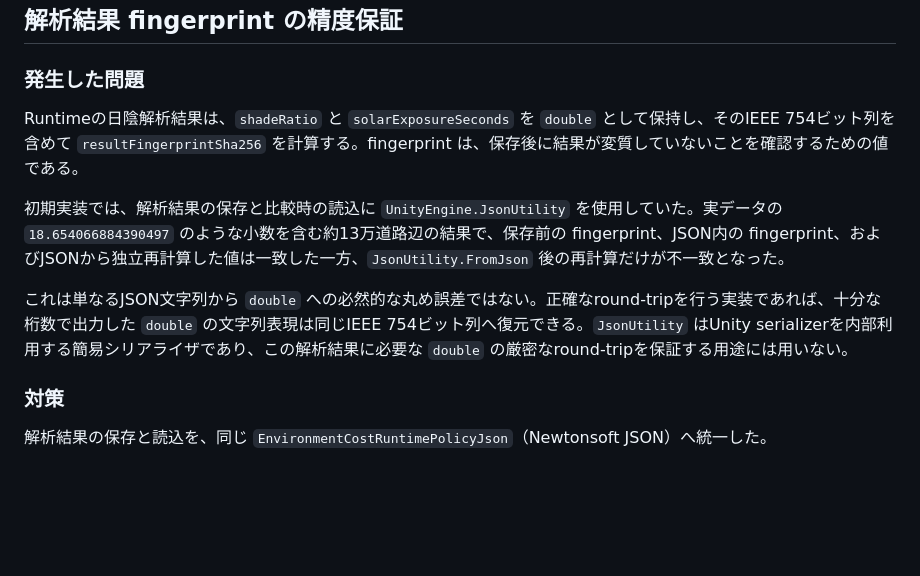
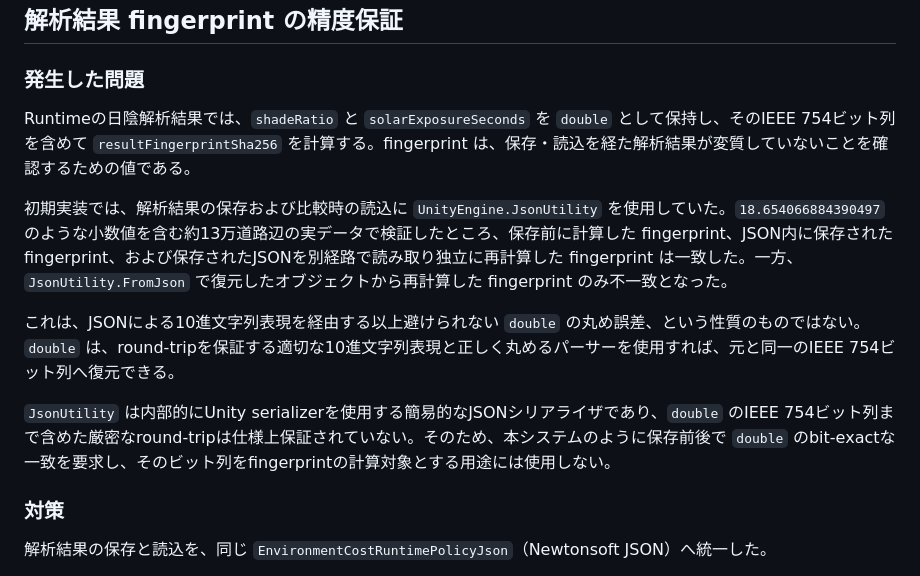
Before and after one commit to azarashin/PLATEAUHackathon2006, a Markdown page: docs/runtime-route-comparison.md, the part around one of its changes. Drawn GitHub-style; blank space fills up the shorter version.

Commit message:
docs: clarify runtime fingerprint precision

```diff
--- a/docs/runtime-route-comparison.md
+++ b/docs/runtime-route-comparison.md
@@ -69,11 +69,13 @@ Application.persistentDataPath/
 
 ### 発生した問題
 
-Runtimeの日陰解析結果は、`shadeRatio` と `solarExposureSeconds` を `double` として保持し、そのIEEE 754ビット列を含めて `resultFingerprintSha256` を計算する。fingerprint は、保存後に結果が変質していないことを確認するための値である。
+Runtimeの日陰解析結果では、`shadeRatio` と `solarExposureSeconds` を `double` として保持し、そのIEEE 754ビット列を含めて `resultFingerprintSha256` を計算する。fingerprint は、保存・読込を経た解析結果が変質していないことを確認するための値である。
 
-初期実装では、解析結果の保存と比較時の読込に `UnityEngine.JsonUtility` を使用していた。実データの `18.654066884390497` のような小数を含む約13万道路辺の結果で、保存前の fingerprint、JSON内の fingerprint、およびJSONから独立再計算した値は一致した一方、`JsonUtility.FromJson` 後の再計算だけが不一致となった。
+初期実装では、解析結果の保存および比較時の読込に `UnityEngine.JsonUtility` を使用していた。`18.654066884390497` のような小数値を含む約13万道路辺の実データで検証したところ、保存前に計算した fingerprint、JSON内に保存された fingerprint、および保存されたJSONを別経路で読み取り独立に再計算した fingerprint は一致した。一方、`JsonUtility.FromJson` で復元したオブジェクトから再計算した fingerprint のみ不一致となった。
 
-これは単なるJSON文字列から `double` への必然的な丸め誤差ではない。正確なround-tripを行う実装であれば、十分な桁数で出力した `double` の文字列表現は同じIEEE 754ビット列へ復元できる。`JsonUtility` はUnity serializerを内部利用する簡易シリアライザであり、この解析結果に必要な `double` の厳密なround-tripを保証する用途には用いない。
+これは、JSONによる10進文字列表現を経由する以上避けられない `double` の丸め誤差、という性質のものではない。`double` は、round-tripを保証する適切な10進文字列表現と正しく丸めるパーサーを使用すれば、元と同一のIEEE 754ビット列へ復元できる。
+
+`JsonUtility` は内部的にUnity serializerを使用する簡易的なJSONシリアライザであり、`double` のIEEE 754ビット列まで含めた厳密なround-tripは仕様上保証されていない。そのため、本システムのように保存前後で `double` のbit-exactな一致を要求し、そのビット列をfingerprintの計算対象とする用途には使用しない。
 
 ### 対策
 
```
Also changed, not shown: other parts of docs/runtime-route-comparison.md (+5 -5 lines).
